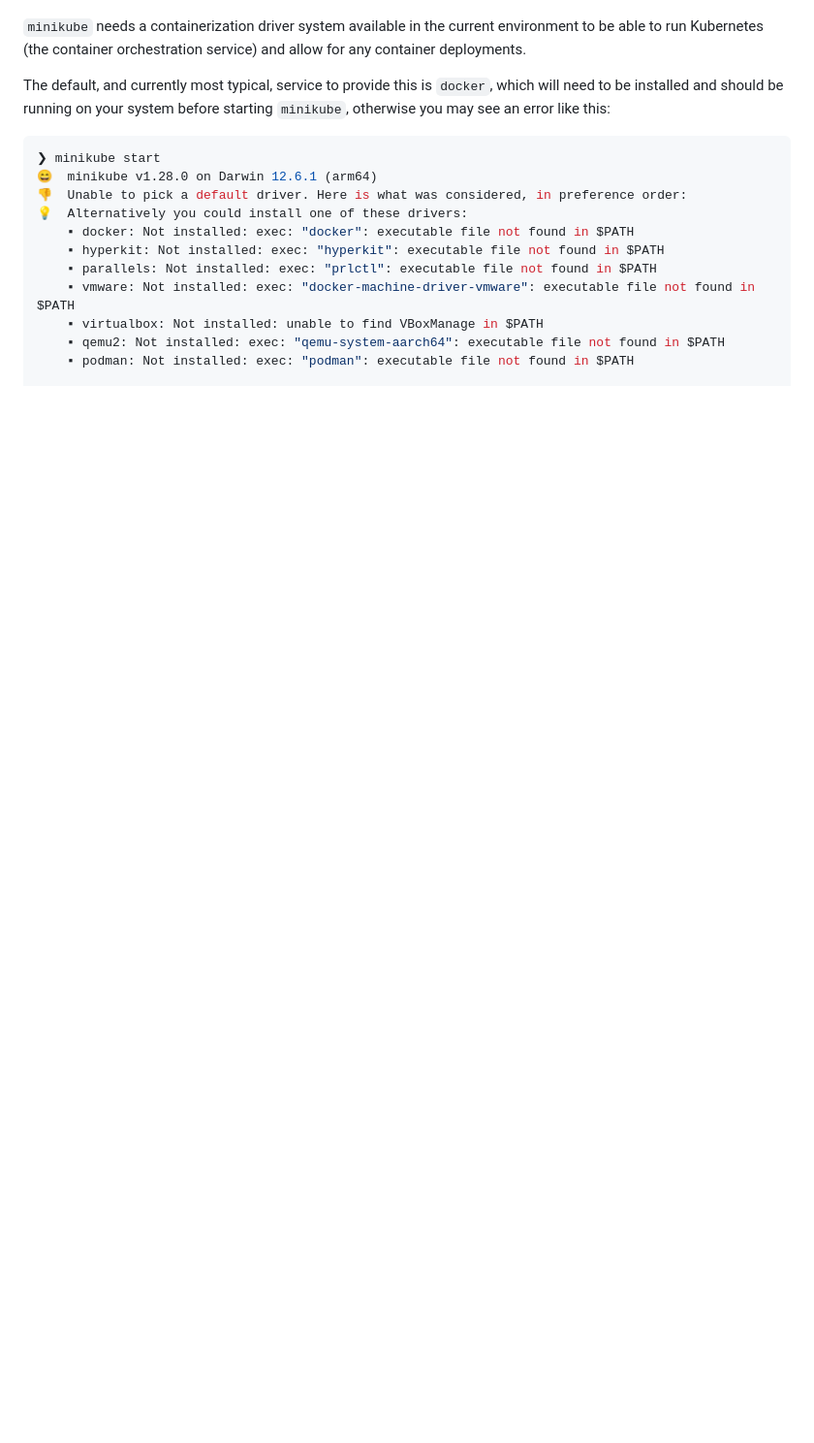
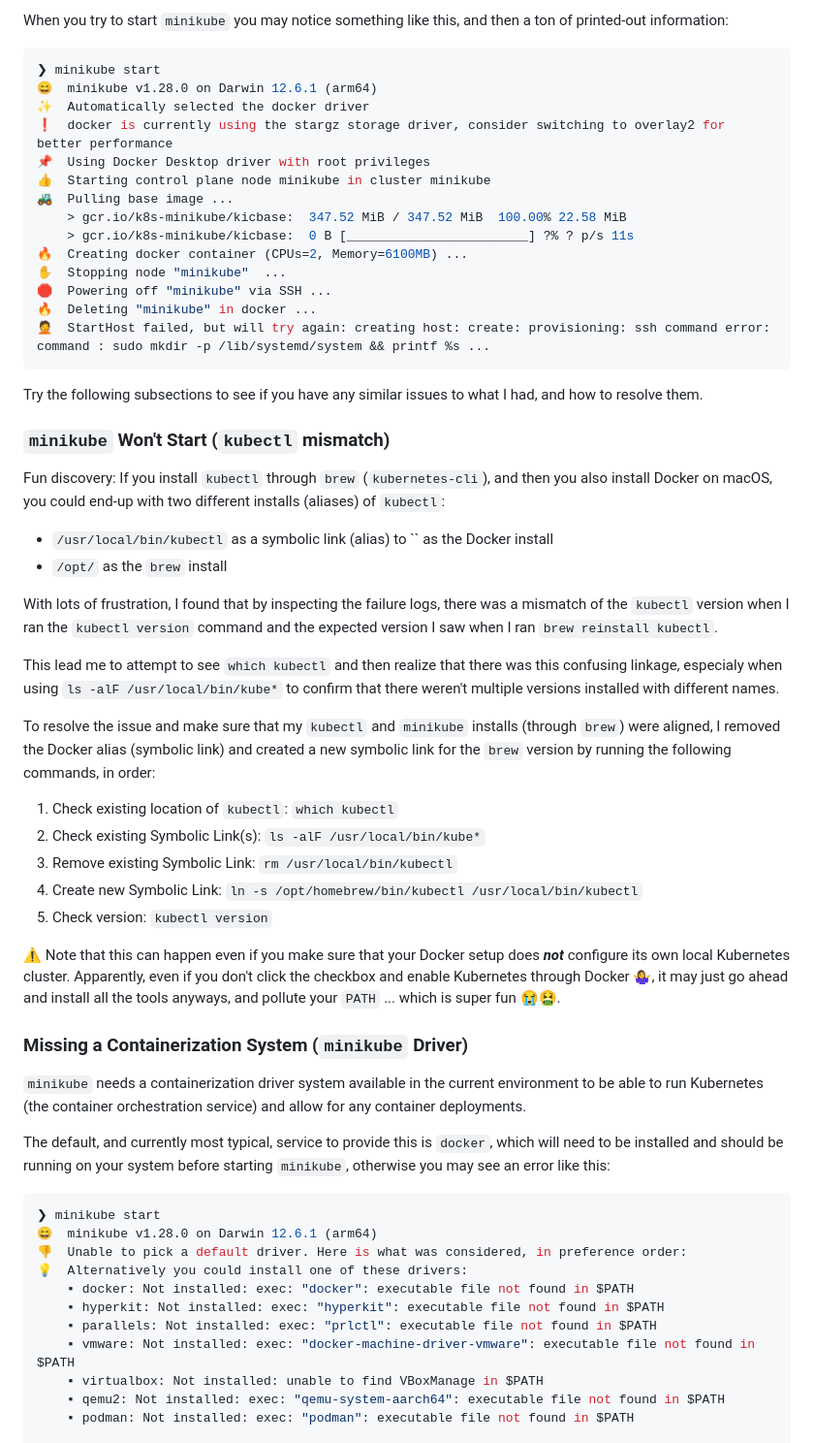
Before and after one commit to TommyPKeane/infrastructure_demos, a Markdown page: minikube_basic_setup/README.md, the part around one of its changes. Shown at 97% size. GitHub-like rendering; blank space fills up the shorter version.

````diff
--- a/minikube_basic_setup/README.md
+++ b/minikube_basic_setup/README.md
@@ -33,3 +110,47 @@ All of these tools can be installed on macOS with `brew` ([Homebrew](https://bre
+When you try to start `minikube` you may notice something like this, and then a ton of printed-out information:
+
+```bash
+❯ minikube start
+😄  minikube v1.28.0 on Darwin 12.6.1 (arm64)
+✨  Automatically selected the docker driver
+❗  docker is currently using the stargz storage driver, consider switching to overlay2 for better performance
+📌  Using Docker Desktop driver with root privileges
+👍  Starting control plane node minikube in cluster minikube
+🚜  Pulling base image ...
+    > gcr.io/k8s-minikube/kicbase:  347.52 MiB / 347.52 MiB  100.00% 22.58 MiB
+    > gcr.io/k8s-minikube/kicbase:  0 B [________________________] ?% ? p/s 11s
+🔥  Creating docker container (CPUs=2, Memory=6100MB) ...
+✋  Stopping node "minikube"  ...
+🛑  Powering off "minikube" via SSH ...
+🔥  Deleting "minikube" in docker ...
+🤦  StartHost failed, but will try again: creating host: create: provisioning: ssh command error:
+command : sudo mkdir -p /lib/systemd/system && printf %s ...
+```
+
+Try the following subsections to see if you have any similar issues to what I had, and how to resolve them.
+
+### `minikube` Won't Start (`kubectl` mismatch)
+
+Fun discovery: If you install `kubectl` through `brew` (`kubernetes-cli`), and then you also install Docker on macOS, you could end-up with two different installs (aliases) of `kubectl`:
+
+- `/usr/local/bin/kubectl` as a symbolic link (alias) to `` as the Docker install
+- `/opt/` as the `brew` install
+
+With lots of frustration, I found that by inspecting the failure logs, there was a mismatch of the `kubectl` version when I ran the `kubectl version` command and the expected version I saw when I ran `brew reinstall kubectl`.
+
+This lead me to attempt to see `which kubectl` and then realize that there was this confusing linkage, especialy when using `ls -alF /usr/local/bin/kube*` to confirm that there weren't multiple versions installed with different names.
+
+To resolve the issue and make sure that my `kubectl` and `minikube` installs (through `brew`) were aligned, I removed the Docker alias (symbolic link) and created a new symbolic link for the `brew` version by running the following commands, in order:
+
+1. Check existing location of `kubectl`: `which kubectl`
+1. Check existing Symbolic Link(s): `ls -alF /usr/local/bin/kube*`
+1. Remove existing Symbolic Link: `rm /usr/local/bin/kubectl`
+1. Create new Symbolic Link: `ln -s /opt/homebrew/bin/kubectl /usr/local/bin/kubectl`
+1. Check version: `kubectl version`
+
+⚠️ Note that this can happen even if you make sure that your Docker setup does ___not___ configure its own local Kubernetes cluster. Apparently, even if you don't click the checkbox and enable Kubernetes through Docker 🤷‍♀️, it may just go ahead and install all the tools anyways, and pollute your `PATH` ... which is super fun 😭🤮.
+
+### Missing a Containerization System (`minikube` Driver)
 
 `minikube` needs a containerization driver system available in the current environment to be able to run Kubernetes (the container orchestration service) and allow for any container deployments.
 
````
Also changed, not shown: other parts of minikube_basic_setup/README.md (+80 -23 lines).
